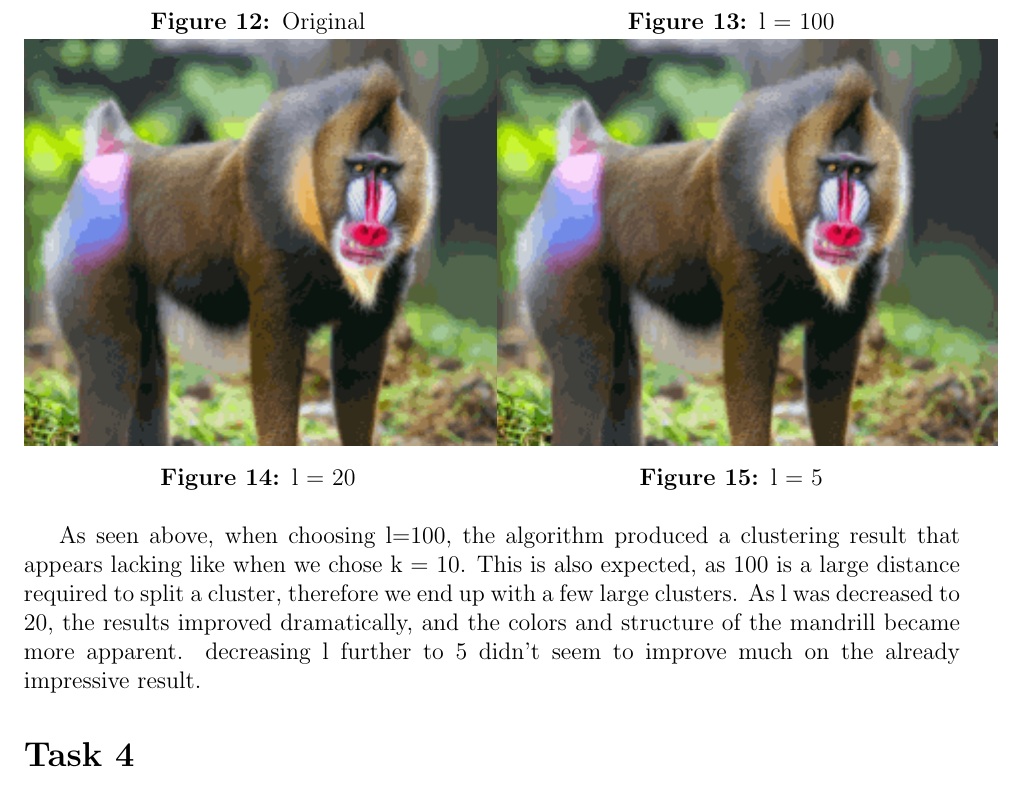
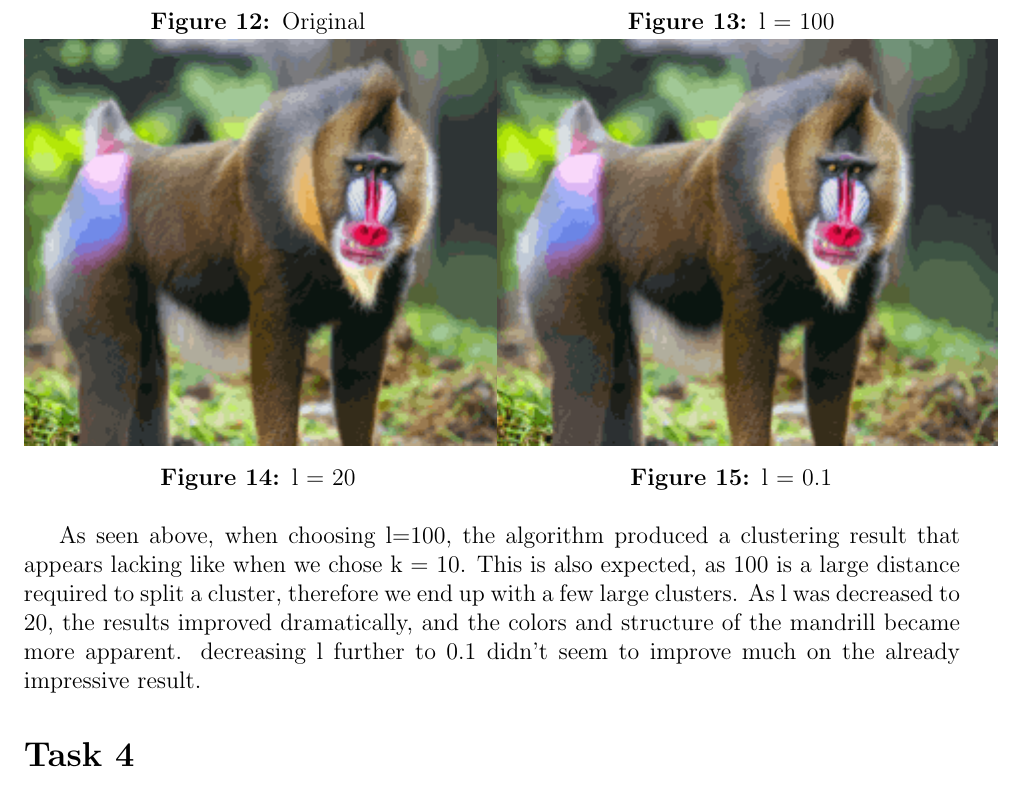
Before and after one commit to NadavShoham/VosMini, a LaTeX problem sheet (assignment_1/report.tex): part of page 8 of 8, cut so that both start at the same text. Compiled offline with pdfLaTeX.

Commit message:
changed to l = 0.1 in report

```diff
--- a/assignment_1/report.tex
+++ b/assignment_1/report.tex
@@ -229,14 +229,14 @@ We have taken the following image of a mandrill monkey from the web and compress
         \end{minipage}
         \begin{minipage}{0.5\textwidth}
         \centering
-        \includegraphics[]{images/monkey_clustered_pdc_dp_means_l_5}
-        \caption{l = 5}
+        \includegraphics[]{images/monkey_clustered_pdc_dp_means_l_0.1}
+        \caption{l = 0.1}
         \end{minipage}\label{fig:figure8}
 	\end{figure}
     As seen above, when choosing l=100, the algorithm produced a clustering result that appears lacking like when we chose k = 10.
     This is also expected, as 100 is a large distance required to split a cluster, therefore we end up with a few large clusters.
     As l was decreased to 20, the results improved dramatically, and the colors and structure of the mandrill became more apparent.
-    decreasing l further to 5 didn't seem to improve much on the already impressive result.
+    decreasing l further to 0.1 didn't seem to improve much on the already impressive result.
 
     \section*{Task 4}\label{sec:task-4}
     We will choose the second project option for our final project.
```
Also changed, not shown: assignment_1/report.pdf.
